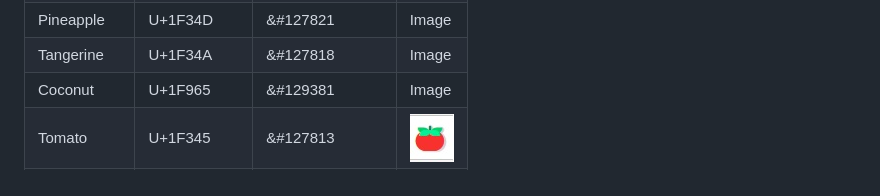
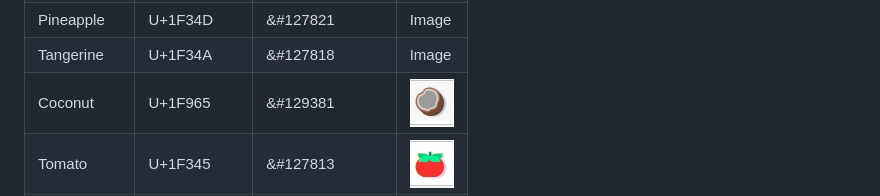
Before and after one commit to mickymacirl/CI-P2-Fruit, a Markdown page: README.md, the part around the change. Rendered like a GitHub page; pictures changed too: assets/readme/129381.jpg (added).

Commit message:
add readme emoji table image url and upload for coconut

```diff
--- a/README.md
+++ b/README.md
@@ -101,7 +101,7 @@ Code: &#127826
 | Green Apple | U+1F34F     | &#127823       |Image           |
 | Pineapple   | U+1F34D     | &#127821       |Image           |
 | Tangerine   | U+1F34A     | &#127818       |Image           |
-| Coconut     | U+1F965     | &#129381       |Image           |
+| Coconut     | U+1F965     | &#129381       |![Fruit Emoji 129381](./assets/readme/129381.jpg)|
 | Tomato      | U+1F345     | &#127813       |![Fruit Emoji 127813](./assets/readme/127813.jpg)|
 | Mango       | U+1F96D     | &#129389       |![Fruit Emoji 129389](./assets/readme/129389.jpg)|
 | Cherries    | U+1F352     | &#127826       |![Fruit Emoji 127826](./assets/readme/127826.jpg)|
```
